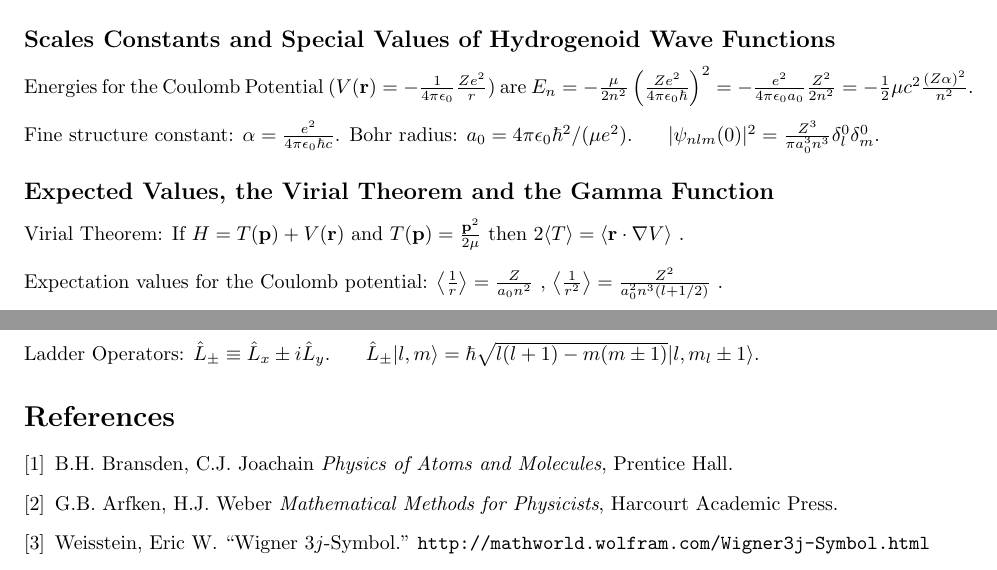
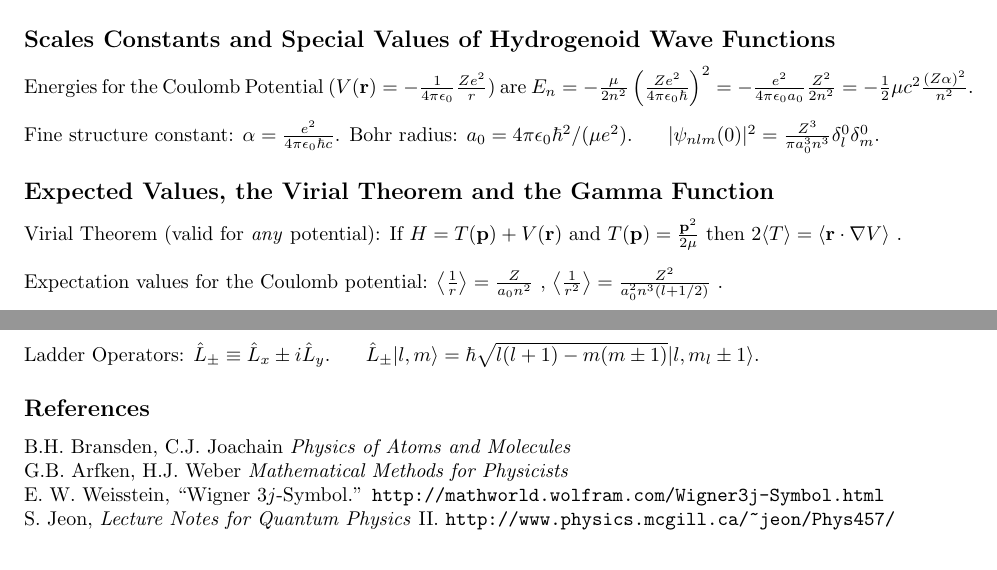
Before and after one commit to AaronGoldberg9/NicoCheat, a LaTeX document (atomic.tex): two parts of the page, joined at a grey line, cut so that both start at the same text. Compiled offline with pdfLaTeX.

Commit message:
Even more minor changes to atomic

```diff
--- a/atomic.tex
+++ b/atomic.tex
@@ -25,7 +25,7 @@ $|\psi_{n l m}(0)|^2=\frac{Z^3}{\pi a_0^3 n^3} \delta_{l}^0 \delta_m^0$.
 
 \subsection*{Expected Values, the Virial Theorem and the Gamma Function}
 
-Virial Theorem: If $H=T(\textbf{p})+V(\textbf{r})$ and $T(\textbf{p})=\frac{\textbf{p}^2}{2\mu}$ then $2\langle T \rangle=\langle \textbf{r} \cdot \nabla V \rangle$ .\\
+Virial Theorem (valid for \emph{any} potential): If $H=T(\textbf{p})+V(\textbf{r})$ and $T(\textbf{p})=\frac{\textbf{p}^2}{2\mu}$ then $2\langle T \rangle=\langle \textbf{r} \cdot \nabla V \rangle$ .\\
 
 \noindent Expectation values for the Coulomb potential: $\left\langle \frac{1}{r} \right\rangle=\frac{Z}{a_0 n^2}$ , $\left\langle \frac{1}{r^2} \right\rangle=\frac{Z^2}{a_0^2 n^3 (l+1/2)}$ .\\
 
@@ -65,11 +65,15 @@ $-l_i \leq m_i \leq l_i, $ & $m_1+m_2=M$, & $|l_1-l_2|\leqslant L \leqslant l_1+
 \noindent Spherical components of a cartesian vector $\vec e=(e_x,e_y,e_z)$: $e_{\pm 1}=\mp \frac{1}{\sqrt{2}} \left( e_x\pm i e_y \right)$ and $e_0=e_z$.\\
 
 \noindent Ladder Operators: $ \hat L_{\pm}\equiv \hat L_x\pm i \hat L_y$. \space \space \space $\hat L_{\pm} |l,m \rangle=\hbar \sqrt{l(l+1)-m(m\pm1)}|l,m_l\pm1 \rangle$.
-\begin{thebibliography}{}
-\bibitem{} B.H. Bransden, C.J. Joachain \textit{Physics of Atoms and Molecules}, Prentice Hall.
-\bibitem{} G.B. Arfken, H.J. Weber \textit{Mathematical Methods for Physicists}, Harcourt Academic Press.
-\bibitem{} Weisstein, Eric W. ``Wigner 3$j$-Symbol.'' \verb|http://mathworld.wolfram.com/Wigner3j-Symbol.html|
-\end{thebibliography}
 
+\subsection*{References}
+
+%\begin{itemize}
+
+B.H. Bransden, C.J. Joachain \textit{Physics of Atoms and Molecules}\\
+G.B. Arfken, H.J. Weber \textit{Mathematical Methods for Physicists}\\
+E. W. Weisstein, ``Wigner 3$j$-Symbol.'' \verb|http://mathworld.wolfram.com/Wigner3j-Symbol.html|\\
+S. Jeon, \textit{Lecture Notes for Quantum Physics} II. \verb|http://www.physics.mcgill.ca/~jeon/Phys457/|
+%\end{itemize}
 
 \end{document}
```
Also changed, not shown: DelFixed.pdf (deleted), DelWiki.pdf (deleted), Makefile, atomic.pdf, bosonic.pdf, fourier.pdf.
